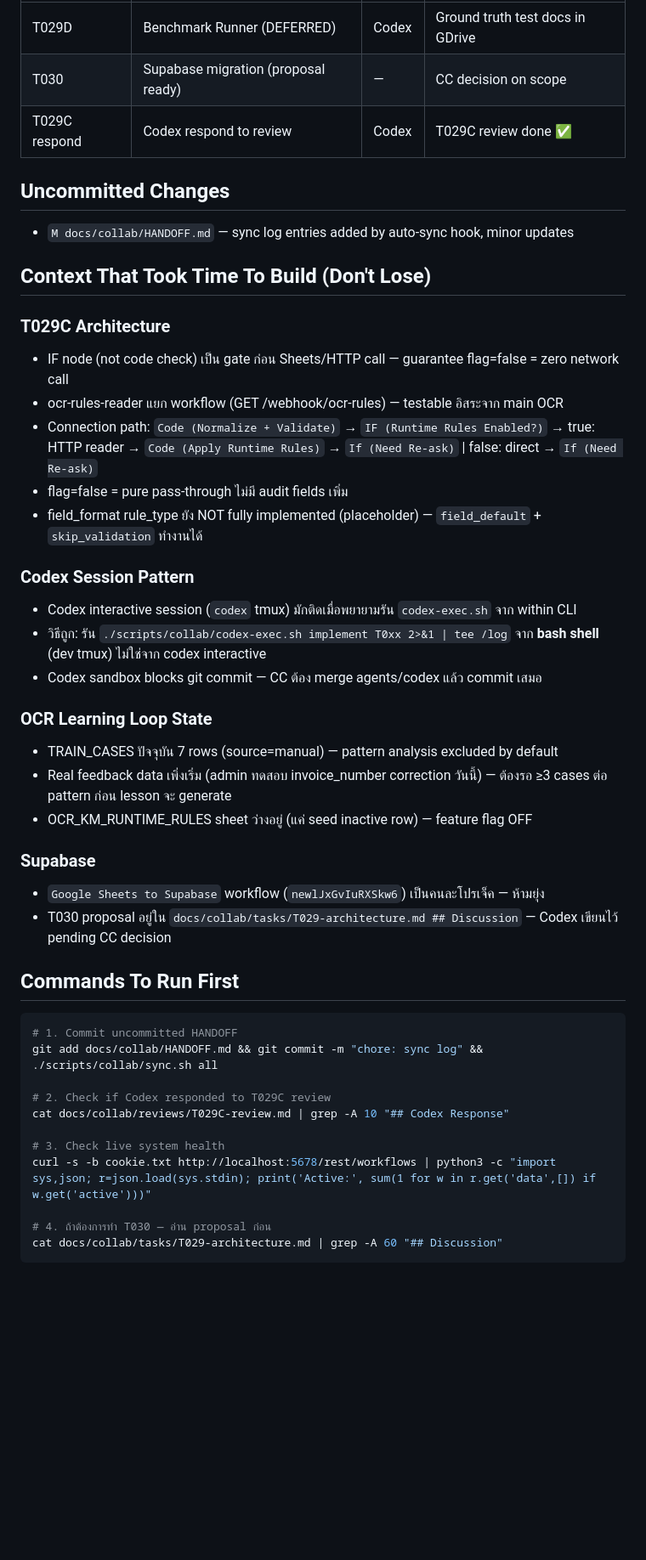
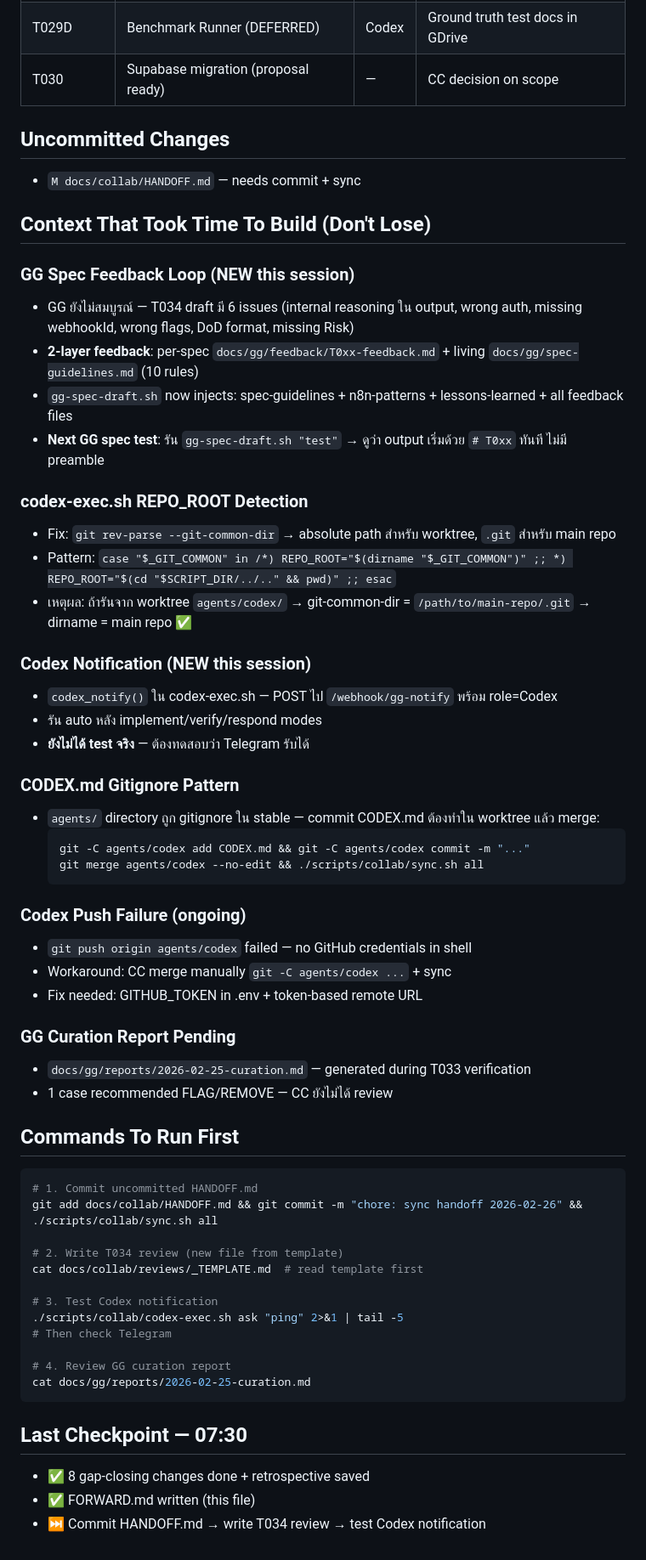
Before and after one commit to Yterayut/N8N-Project, a Markdown page: .claude/FORWARD.md, the part around one of its changes. Shown at 85% size. Drawn GitHub-style; blank space fills up the shorter version.

Commit message:
chore: sync handoff 2026-02-26 — post gap-closing session
Co-Authored-By: Claude Sonnet 4.6 <noreply@anthropic.com>

````diff
--- a/.claude/FORWARD.md
+++ b/.claude/FORWARD.md
@@ -41,46 +55,62 @@
 | T029D | Benchmark Runner (DEFERRED) | Codex | Ground truth test docs in GDrive |
 | T030 | Supabase migration (proposal ready) | — | CC decision on scope |
-| T029C respond | Codex respond to review | Codex | T029C review done ✅ |
 
 ## Uncommitted Changes
 
-- `M docs/collab/HANDOFF.md` — sync log entries added by auto-sync hook, minor updates
+- `M docs/collab/HANDOFF.md` — needs commit + sync
 
 ## Context That Took Time To Build (Don't Lose)
 
-### T029C Architecture
-- IF node (not code check) เป็น gate ก่อน Sheets/HTTP call — guarantee flag=false = zero network call
-- ocr-rules-reader แยก workflow (GET /webhook/ocr-rules) — testable อิสระจาก main OCR
-- Connection path: `Code (Normalize + Validate)` → `IF (Runtime Rules Enabled?)` → true: HTTP reader → `Code (Apply Runtime Rules)` → `If (Need Re-ask)` | false: direct → `If (Need Re-ask)`
-- flag=false = pure pass-through ไม่มี audit fields เพิ่ม
-- field_format rule_type ยัง NOT fully implemented (placeholder) — `field_default` + `skip_validation` ทำงานได้
+### GG Spec Feedback Loop (NEW this session)
+- GG ยังไม่สมบูรณ์ — T034 draft มี 6 issues (internal reasoning ใน output, wrong auth, missing webhookId, wrong flags, DoD format, missing Risk)
+- **2-layer feedback**: per-spec `docs/gg/feedback/T0xx-feedback.md` + living `docs/gg/spec-guidelines.md` (10 rules)
+- `gg-spec-draft.sh` now injects: spec-guidelines + n8n-patterns + lessons-learned + all feedback files
+- **Next GG spec test**: รัน `gg-spec-draft.sh "test"` → ดูว่า output เริ่มด้วย `# T0xx` ทันที ไม่มี preamble
 
-### Codex Session Pattern
-- Codex interactive session (`codex` tmux) มักติดเมื่อพยายามรัน `codex-exec.sh` จาก within CLI
-- วิธีถูก: รัน `./scripts/collab/codex-exec.sh implement T0xx 2>&1 | tee /log` จาก **bash shell** (dev tmux) ไม่ใช่จาก codex interactive
-- Codex sandbox blocks git commit — CC ต้อง merge agents/codex แล้ว commit เสมอ
+### codex-exec.sh REPO_ROOT Detection
+- Fix: `git rev-parse --git-common-dir` → absolute path สำหรับ worktree, `.git` สำหรับ main repo
+- Pattern: `case "$_GIT_COMMON" in /*) REPO_ROOT="$(dirname "$_GIT_COMMON")" ;; *) REPO_ROOT="$(cd "$SCRIPT_DIR/../.." && pwd)" ;; esac`
+- เหตุผล: ถ้ารันจาก worktree `agents/codex/` → git-common-dir = `/path/to/main-repo/.git` → dirname = main repo ✅
 
-### OCR Learning Loop State
-- TRAIN_CASES ปัจจุบัน 7 rows (source=manual) — pattern analysis excluded by default
-- Real feedback data เพิ่งเริ่ม (admin ทดสอบ invoice_number correction วันนี้) — ต้องรอ ≥3 cases ต่อ pattern ก่อน lesson จะ generate
-- OCR_KM_RUNTIME_RULES sheet ว่างอยู่ (แค่ seed inactive row) — feature flag OFF
+### Codex Notification (NEW this session)
+- `codex_notify()` ใน codex-exec.sh — POST ไป `/webhook/gg-notify` พร้อม role=Codex
+- รัน auto หลัง implement/verify/respond modes
+- **ยังไม่ได้ test จริง** — ต้องทดสอบว่า Telegram รับได้
 
-### Supabase
-- `Google Sheets to Supabase` workflow (`newlJxGvIuRXSkw6`) เป็นคนละโปรเจ็ค — ห้ามยุ่ง
-- T030 proposal อยู่ใน `docs/collab/tasks/T029-architecture.md ## Discussion` — Codex เขียนไว้ pending CC decision
+### CODEX.md Gitignore Pattern
+- `agents/` directory ถูก gitignore ใน stable — commit CODEX.md ต้องทำใน worktree แล้ว merge:
+  ```bash
+  git -C agents/codex add CODEX.md && git -C agents/codex commit -m "..."
+  git merge agents/codex --no-edit && ./scripts/collab/sync.sh all
+  ```
+
+### Codex Push Failure (ongoing)
+- `git push origin agents/codex` failed — no GitHub credentials in shell
+- Workaround: CC merge manually `git -C agents/codex ...` + sync
+- Fix needed: GITHUB_TOKEN in .env + token-based remote URL
+
+### GG Curation Report Pending
+- `docs/gg/reports/2026-02-25-curation.md` — generated during T033 verification
+- 1 case recommended FLAG/REMOVE — CC ยังไม่ได้ review
 
 ## Commands To Run First
 
 ```bash
-# 1. Commit uncommitted HANDOFF
-git add docs/collab/HANDOFF.md && git commit -m "chore: sync log" && ./scripts/collab/sync.sh all
+# 1. Commit uncommitted HANDOFF.md
+git add docs/collab/HANDOFF.md && git commit -m "chore: sync handoff 2026-02-26" && ./scripts/collab/sync.sh all
 
-# 2. Check if Codex responded to T029C review
-cat docs/collab/reviews/T029C-review.md | grep -A 10 "## Codex Response"
+# 2. Write T034 review (new file from template)
+cat docs/collab/reviews/_TEMPLATE.md  # read template first
 
-# 3. Check live system health
-curl -s -b cookie.txt http://localhost:5678/rest/workflows | python3 -c "import sys,json; r=json.load(sys.stdin); print('Active:', sum(1 for w in r.get('data',[]) if w.get('active')))"
+# 3. Test Codex notification
+./scripts/collab/codex-exec.sh ask "ping" 2>&1 | tail -5
+# Then check Telegram
 
-# 4. ถ้าต้องการทำ T030 — อ่าน proposal ก่อน
-cat docs/collab/tasks/T029-architecture.md | grep -A 60 "## Discussion"
+# 4. Review GG curation report
+cat docs/gg/reports/2026-02-25-curation.md
 ```
+
+## Last Checkpoint — 07:30
+- ✅ 8 gap-closing changes done + retrospective saved
+- ✅ FORWARD.md written (this file)
+- ⏭️ Commit HANDOFF.md → write T034 review → test Codex notification
````
Also changed, not shown: other parts of .claude/FORWARD.md (+37 -23 lines), docs/collab/HANDOFF.md (+2 -0 lines).
